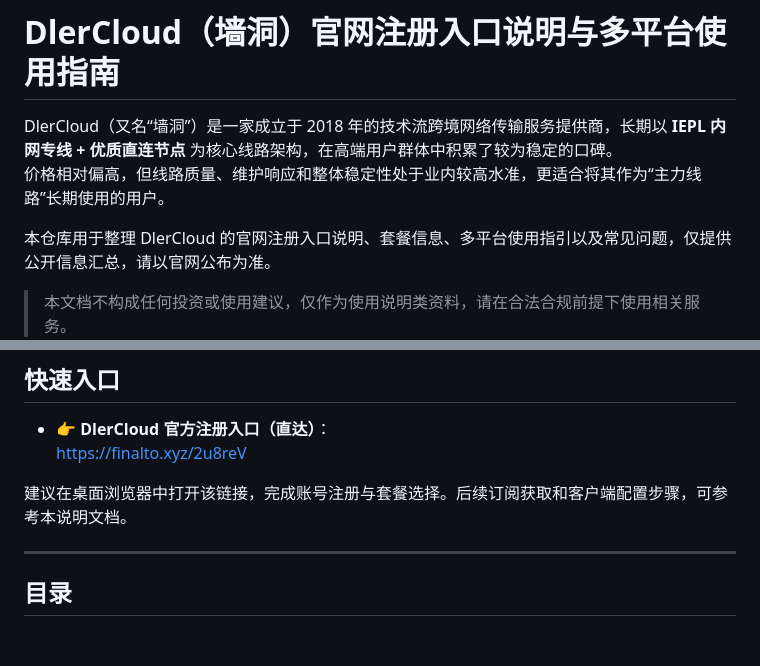
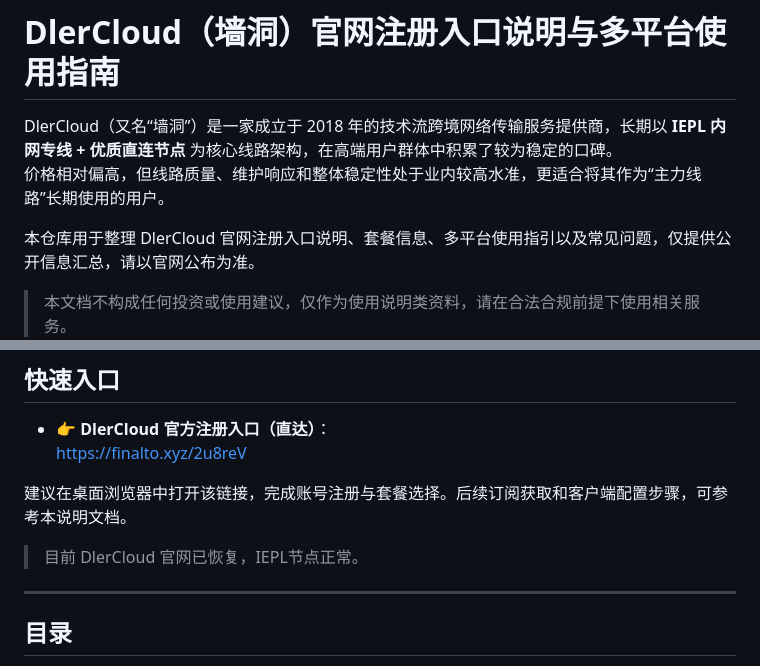
Before and after one commit to jichangbaike/dlercloud, a Markdown page: README.md, 2 parts joined by grey strips. Rendered like a GitHub page; blank space fills up the shorter version.

Commit message:
DlerCloud 最新动态

```diff
--- a/README.md
+++ b/README.md
@@ -3,6 +3,6 @@
 DlerCloud（又名“墙洞”）是一家成立于 2018 年的技术流跨境网络传输服务提供商，长期以 **IEPL 内网专线 + 优质直连节点** 为核心线路架构，在高端用户群体中积累了较为稳定的口碑。
 价格相对偏高，但线路质量、维护响应和整体稳定性处于业内较高水准，更适合将其作为“主力线路”长期使用的用户。
 
-本仓库用于整理 DlerCloud 的官网注册入口说明、套餐信息、多平台使用指引以及常见问题，仅提供公开信息汇总，请以官网公布为准。
+本仓库用于整理 DlerCloud 官网注册入口说明、套餐信息、多平台使用指引以及常见问题，仅提供公开信息汇总，请以官网公布为准。
 
 > 本文档不构成任何投资或使用建议，仅作为使用说明类资料，请在合法合规前提下使用相关服务。
@@ -16,6 +17,8 @@ DlerCloud（又名“墙洞”）是一家成立于 2018 年的技术流跨境
   [https://finalto.xyz/2u8reV](https://finalto.xyz/2u8reV)
 
 建议在桌面浏览器中打开该链接，完成账号注册与套餐选择。后续订阅获取和客户端配置步骤，可参考本说明文档。
+
+> 目前 DlerCloud 官网已恢复，IEPL节点正常。
 
 ---
 
```
Also changed, not shown: other parts of README.md (+2 -1 lines).
